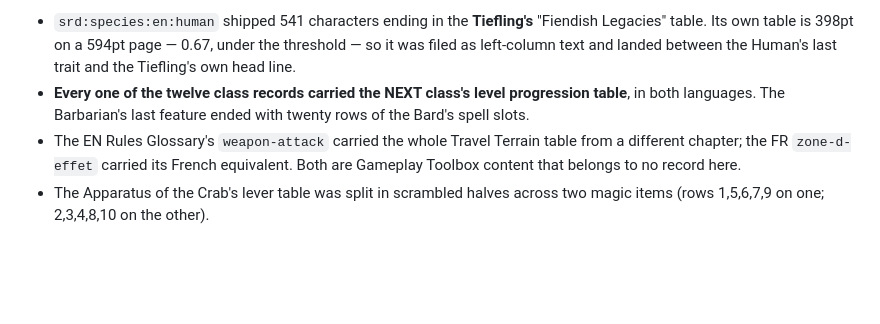
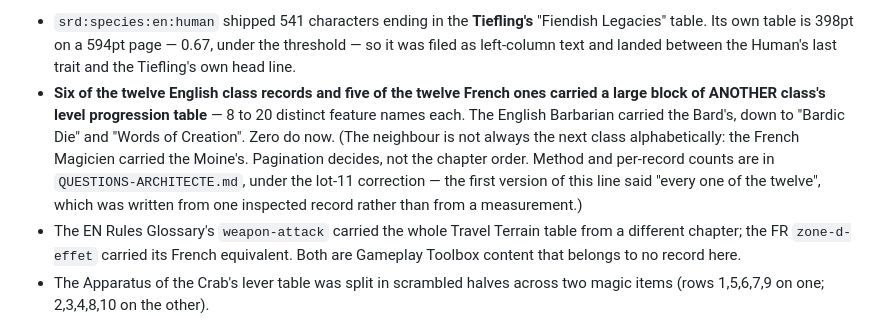
Before and after one commit to Noirchicot/fh-srd, a Markdown page: README.md, the part around the change. Rendered like a GitHub page; blank space fills up the shorter version.

```diff
--- a/README.md
+++ b/README.md
@@ -186,9 +186,15 @@ were wrong, and the damage was in the prose already on the public site:
   "Fiendish Legacies" table. Its own table is 398pt on a 594pt page — 0.67,
   under the threshold — so it was filed as left-column text and landed between
   the Human's last trait and the Tiefling's own head line.
-- **Every one of the twelve class records carried the NEXT class's level
-  progression table**, in both languages. The Barbarian's last feature ended
-  with twenty rows of the Bard's spell slots.
+- **Six of the twelve English class records and five of the twelve French ones
+  carried a large block of ANOTHER class's level progression table** — 8 to 20
+  distinct feature names each. The English Barbarian carried the Bard's, down to
+  "Bardic Die" and "Words of Creation". Zero do now. (The neighbour is not
+  always the next class alphabetically: the French Magicien carried the Moine's.
+  Pagination decides, not the chapter order. Method and per-record counts are in
+  `QUESTIONS-ARCHITECTE.md`, under the lot-11 correction — the first version of
+  this line said "every one of the twelve", which was written from one inspected
+  record rather than from a measurement.)
 - The EN Rules Glossary's `weapon-attack` carried the whole Travel Terrain
   table from a different chapter; the FR `zone-d-effet` carried its French
   equivalent. Both are Gameplay Toolbox content that belongs to no record here.
```
Also changed, not shown: QUESTIONS-ARCHITECTE.md (+51 -3 lines).
